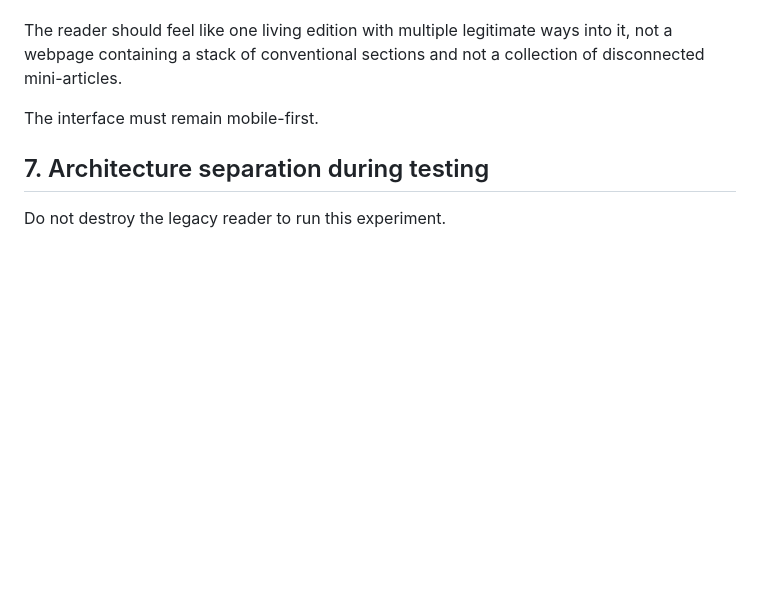
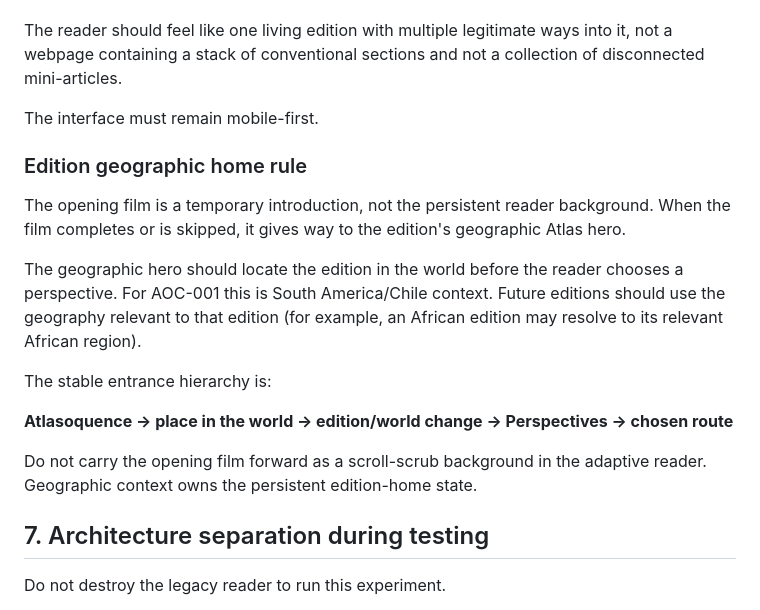
Before and after one commit to oroknows-arch1/atlas-of-consequences, a Markdown page: ATLASOQUENCE-ADAPTIVE-READER-WORKFLOW.md, the part around the change. Drawn GitHub-style; blank space fills up the shorter version.

Commit message:
Lock geographic edition home architecture

```diff
--- a/ATLASOQUENCE-ADAPTIVE-READER-WORKFLOW.md
+++ b/ATLASOQUENCE-ADAPTIVE-READER-WORKFLOW.md
@@ -102,6 +102,18 @@ The reader should feel like one living edition with multiple legitimate ways int
 
 The interface must remain mobile-first.
 
+### Edition geographic home rule
+
+The opening film is a temporary introduction, not the persistent reader background. When the film completes or is skipped, it gives way to the edition's geographic Atlas hero.
+
+The geographic hero should locate the edition in the world before the reader chooses a perspective. For AOC-001 this is South America/Chile context. Future editions should use the geography relevant to that edition (for example, an African edition may resolve to its relevant African region).
+
+The stable entrance hierarchy is:
+
+**Atlasoquence → place in the world → edition/world change → Perspectives → chosen route**
+
+Do not carry the opening film forward as a scroll-scrub background in the adaptive reader. Geographic context owns the persistent edition-home state.
+
 ## 7. Architecture separation during testing
 
 Do not destroy the legacy reader to run this experiment.
```
